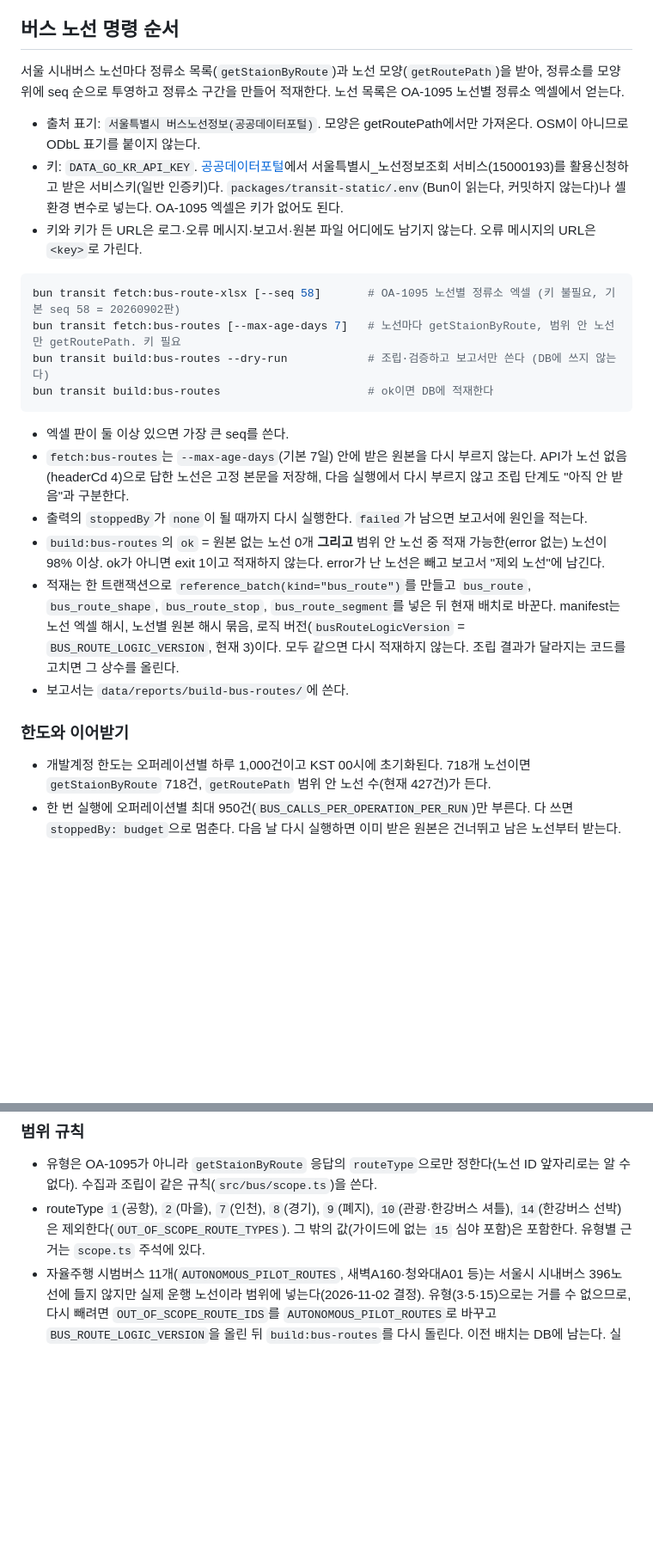
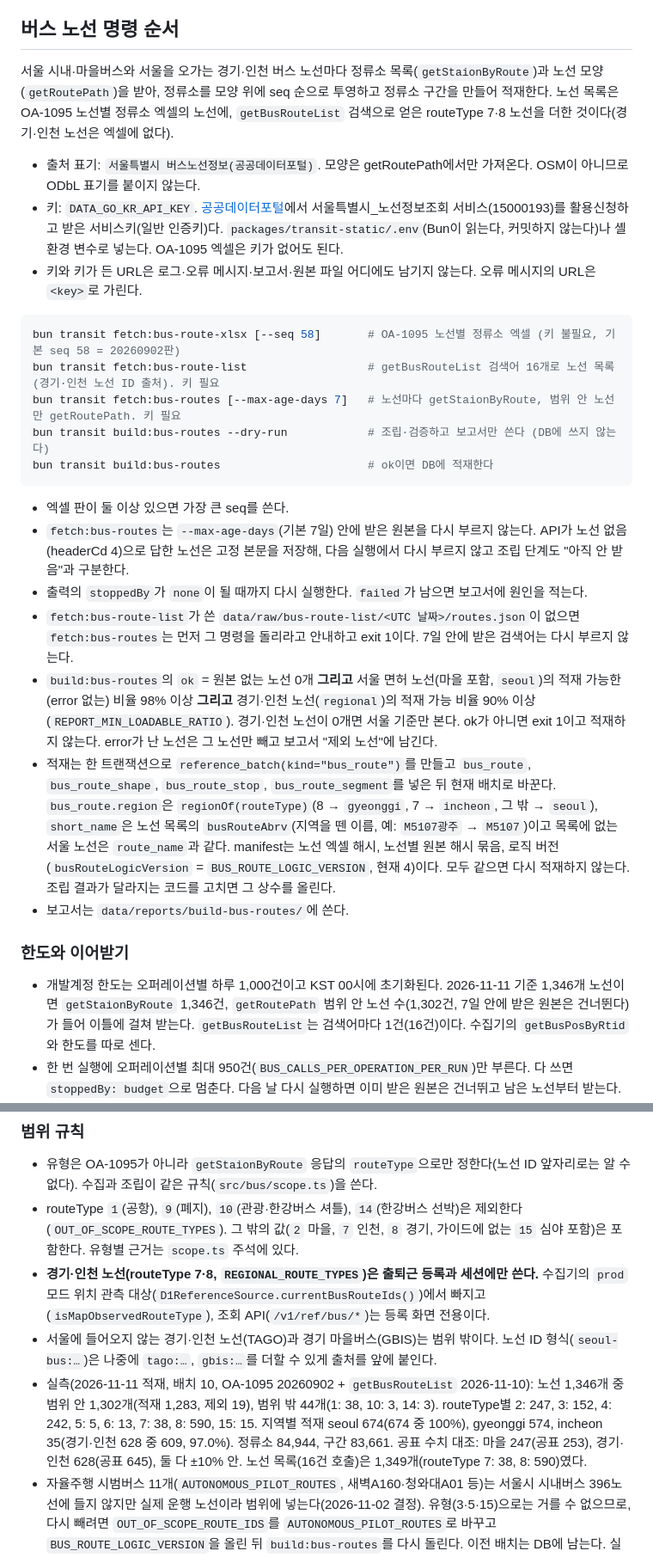
Before and after one commit to CMU02/Betro, a Markdown page: packages/transit-static/README.md, 2 parts joined by grey strips. Shown at 86% size. Rendered like a GitHub page; blank space fills up the shorter version.

Commit message:
docs(transit-static): record the village and regional bus load

````diff
--- a/packages/transit-static/README.md
+++ b/packages/transit-static/README.md
@@ -236,7 +236,7 @@ bun transit report:match-rate                # 표본 열차번호를 현재 tim
 
 ## 버스 노선 명령 순서
 
-서울 시내버스 노선마다 정류소 목록(`getStaionByRoute`)과 노선 모양(`getRoutePath`)을 받아, 정류소를 모양 위에 seq 순으로 투영하고 정류소 구간을 만들어 적재한다. 노선 목록은 OA-1095 노선별 정류소 엑셀에서 얻는다.
+서울 시내·마을버스와 서울을 오가는 경기·인천 버스 노선마다 정류소 목록(`getStaionByRoute`)과 노선 모양(`getRoutePath`)을 받아, 정류소를 모양 위에 seq 순으로 투영하고 정류소 구간을 만들어 적재한다. 노선 목록은 OA-1095 노선별 정류소 엑셀의 노선에, `getBusRouteList` 검색으로 얻은 routeType 7·8 노선을 더한 것이다(경기·인천 노선은 엑셀에 없다).
 
 - 출처 표기: `서울특별시 버스노선정보(공공데이터포털)`. 모양은 getRoutePath에서만 가져온다. OSM이 아니므로 ODbL 표기를 붙이지 않는다.
 - 키: `DATA_GO_KR_API_KEY`. [공공데이터포털](https://www.data.go.kr)에서 서울특별시_노선정보조회 서비스(15000193)를 활용신청하고 받은 서비스키(일반 인증키)다. `packages/transit-static/.env`(Bun이 읽는다, 커밋하지 않는다)나 셸 환경 변수로 넣는다. OA-1095 엑셀은 키가 없어도 된다.
@@ -244,6 +244,7 @@ bun transit report:match-rate                # 표본 열차번호를 현재 tim
 
 ```bash
 bun transit fetch:bus-route-xlsx [--seq 58]       # OA-1095 노선별 정류소 엑셀 (키 불필요, 기본 seq 58 = 20260902판)
+bun transit fetch:bus-route-list                  # getBusRouteList 검색어 16개로 노선 목록 (경기·인천 노선 ID 출처). 키 필요
 bun transit fetch:bus-routes [--max-age-days 7]   # 노선마다 getStaionByRoute, 범위 안 노선만 getRoutePath. 키 필요
 bun transit build:bus-routes --dry-run            # 조립·검증하고 보고서만 쓴다 (DB에 쓰지 않는다)
 bun transit build:bus-routes                      # ok이면 DB에 적재한다
@@ -252,13 +253,14 @@ bun transit build:bus-routes                      # ok이면 DB에 적재한다
 - 엑셀 판이 둘 이상 있으면 가장 큰 seq를 쓴다.
 - `fetch:bus-routes`는 `--max-age-days`(기본 7일) 안에 받은 원본을 다시 부르지 않는다. API가 노선 없음(headerCd 4)으로 답한 노선은 고정 본문을 저장해, 다음 실행에서 다시 부르지 않고 조립 단계도 "아직 안 받음"과 구분한다.
 - 출력의 `stoppedBy`가 `none`이 될 때까지 다시 실행한다. `failed`가 남으면 보고서에 원인을 적는다.
-- `build:bus-routes`의 `ok` = 원본 없는 노선 0개 **그리고** 범위 안 노선 중 적재 가능한(error 없는) 노선이 98% 이상. ok가 아니면 exit 1이고 적재하지 않는다. error가 난 노선은 빼고 보고서 "제외 노선"에 남긴다.
-- 적재는 한 트랜잭션으로 `reference_batch(kind="bus_route")`를 만들고 `bus_route`, `bus_route_shape`, `bus_route_stop`, `bus_route_segment`를 넣은 뒤 현재 배치로 바꾼다. manifest는 노선 엑셀 해시, 노선별 원본 해시 묶음, 로직 버전(`busRouteLogicVersion` = `BUS_ROUTE_LOGIC_VERSION`, 현재 3)이다. 모두 같으면 다시 적재하지 않는다. 조립 결과가 달라지는 코드를 고치면 그 상수를 올린다.
+- `fetch:bus-route-list`가 쓴 `data/raw/bus-route-list/<UTC 날짜>/routes.json`이 없으면 `fetch:bus-routes`는 먼저 그 명령을 돌리라고 안내하고 exit 1이다. 7일 안에 받은 검색어는 다시 부르지 않는다.
+- `build:bus-routes`의 `ok` = 원본 없는 노선 0개 **그리고** 서울 면허 노선(마을 포함, `seoul`)의 적재 가능한(error 없는) 비율 98% 이상 **그리고** 경기·인천 노선(`regional`)의 적재 가능 비율 90% 이상(`REPORT_MIN_LOADABLE_RATIO`). 경기·인천 노선이 0개면 서울 기준만 본다. ok가 아니면 exit 1이고 적재하지 않는다. error가 난 노선은 그 노선만 빼고 보고서 "제외 노선"에 남긴다.
+- 적재는 한 트랜잭션으로 `reference_batch(kind="bus_route")`를 만들고 `bus_route`, `bus_route_shape`, `bus_route_stop`, `bus_route_segment`를 넣은 뒤 현재 배치로 바꾼다. `bus_route.region`은 `regionOf(routeType)`(8 → `gyeonggi`, 7 → `incheon`, 그 밖 → `seoul`), `short_name`은 노선 목록의 `busRouteAbrv`(지역을 뗀 이름, 예: `M5107광주` → `M5107`)이고 목록에 없는 서울 노선은 `route_name`과 같다. manifest는 노선 엑셀 해시, 노선별 원본 해시 묶음, 로직 버전(`busRouteLogicVersion` = `BUS_ROUTE_LOGIC_VERSION`, 현재 4)이다. 모두 같으면 다시 적재하지 않는다. 조립 결과가 달라지는 코드를 고치면 그 상수를 올린다.
 - 보고서는 `data/reports/build-bus-routes/`에 쓴다.
 
 ### 한도와 이어받기
 
-- 개발계정 한도는 오퍼레이션별 하루 1,000건이고 KST 00시에 초기화된다. 718개 노선이면 `getStaionByRoute` 718건, `getRoutePath` 범위 안 노선 수(현재 427건)가 든다.
+- 개발계정 한도는 오퍼레이션별 하루 1,000건이고 KST 00시에 초기화된다. 2026-11-11 기준 1,346개 노선이면 `getStaionByRoute` 1,346건, `getRoutePath` 범위 안 노선 수(1,302건, 7일 안에 받은 원본은 건너뛴다)가 들어 이틀에 걸쳐 받는다. `getBusRouteList`는 검색어마다 1건(16건)이다. 수집기의 `getBusPosByRtid`와 한도를 따로 센다.
 - 한 번 실행에 오퍼레이션별 최대 950건(`BUS_CALLS_PER_OPERATION_PER_RUN`)만 부른다. 다 쓰면 `stoppedBy: budget`으로 멈춘다. 다음 날 다시 실행하면 이미 받은 원본은 건너뛰고 남은 노선부터 받는다.
 - 다음 응답을 받으면 남은 노선에 호출을 쓰지 않고 멈춘다. 이미 저장한 원본은 그대로 남는다.
   - `quota-exceeded`(그 오퍼레이션만): HTTP 429, 본문 `returnReasonCode` 22, `LIMITED_NUMBER_OF_SERVICE_REQUESTS`.
@@ -269,7 +271,10 @@ bun transit build:bus-routes                      # ok이면 DB에 적재한다
 ### 범위 규칙
 
 - 유형은 OA-1095가 아니라 `getStaionByRoute` 응답의 `routeType`으로만 정한다(노선 ID 앞자리로는 알 수 없다). 수집과 조립이 같은 규칙(`src/bus/scope.ts`)을 쓴다.
-- routeType `1`(공항), `2`(마을), `7`(인천), `8`(경기), `9`(폐지), `10`(관광·한강버스 셔틀), `14`(한강버스 선박)은 제외한다(`OUT_OF_SCOPE_ROUTE_TYPES`). 그 밖의 값(가이드에 없는 `15` 심야 포함)은 포함한다. 유형별 근거는 `scope.ts` 주석에 있다.
+- routeType `1`(공항), `9`(폐지), `10`(관광·한강버스 셔틀), `14`(한강버스 선박)은 제외한다(`OUT_OF_SCOPE_ROUTE_TYPES`). 그 밖의 값(`2` 마을, `7` 인천, `8` 경기, 가이드에 없는 `15` 심야 포함)은 포함한다. 유형별 근거는 `scope.ts` 주석에 있다.
+- **경기·인천 노선(routeType 7·8, `REGIONAL_ROUTE_TYPES`)은 출퇴근 등록과 세션에만 쓴다.** 수집기의 `prod` 모드 위치 관측 대상(`D1ReferenceSource.currentBusRouteIds()`)에서 빠지고(`isMapObservedRouteType`), 조회 API(`/v1/ref/bus/*`)는 등록 화면 전용이다.
+- 서울에 들어오지 않는 경기·인천 노선(TAGO)과 경기 마을버스(GBIS)는 범위 밖이다. 노선 ID 형식(`seoul-bus:…`)은 나중에 `tago:…`, `gbis:…`를 더할 수 있게 출처를 앞에 붙인다.
+- 실측(2026-11-11 적재, 배치 10, OA-1095 20260902 + `getBusRouteList` 2026-11-10): 노선 1,346개 중 범위 안 1,302개(적재 1,283, 제외 19), 범위 밖 44개(1: 38, 10: 3, 14: 3). routeType별 2: 247, 3: 152, 4: 242, 5: 5, 6: 13, 7: 38, 8: 590, 15: 15. 지역별 적재 seoul 674(674 중 100%), gyeonggi 574, incheon 35(경기·인천 628 중 609, 97.0%). 정류소 84,944, 구간 83,661. 공표 수치 대조: 마을 247(공표 253), 경기·인천 628(공표 645), 둘 다 ±10% 안. 노선 목록(16건 호출)은 1,349개(routeType 7: 38, 8: 590)였다.
 - 자율주행 시범버스 11개(`AUTONOMOUS_PILOT_ROUTES`, 새벽A160·청와대A01 등)는 서울시 시내버스 396노선에 들지 않지만 실제 운행 노선이라 범위에 넣는다(2026-11-02 결정). 유형(3·5·15)으로는 거를 수 없으므로, 다시 빼려면 `OUT_OF_SCOPE_ROUTE_IDS`를 `AUTONOMOUS_PILOT_ROUTES`로 바꾸고 `BUS_ROUTE_LOGIC_VERSION`을 올린 뒤 `build:bus-routes`를 다시 돌린다. 이전 배치는 DB에 남는다. 실시간 위치 API가 이 노선들을 주는지는 4단계에서 확인한다.
 - 기점·종점이 서울 밖인지는 범위 기준이 아니다. 동행버스 서울01~10(기점이 경기)처럼 서울 밖에서 끝나는 서울 면허 노선도 포함한다.
 - 실측(2026-11-02 적재, OA-1095 20260902): 포함 427 ID(3: 152, 4: 242, 5: 5, 6: 13, 15: 15) = 자율주행 시범 11 + 시내버스 416 ID(3: 145, 4: 242, 5: 2, 6: 13, 15: 14). 시내버스 416 ID 중 출근/퇴근으로 나뉜 쌍 14개(동행 서울01~10, 맞춤 8442·8762·8773·8775)를 한 노선으로 세면 402 노선이다. 서울시 공표 396(2026-01, 합계만 확인)과의 차이 +6은 A/B 분기 6쌍(110A/B, 702A/B, 750A/B, 5522A/B, 6640A/B, 7013A/B)을 한 노선으로 세면 맞지만, 이는 추정이고 기준월 차이(1월 대 9~11월)일 수도 있다. 노선 ID는 DB에서 합치지 않는다(ID마다 정류소와 모양이 따로 있다).
````
Also changed, not shown: other parts of packages/transit-static/README.md (+4 -1 lines), 1 other file.
